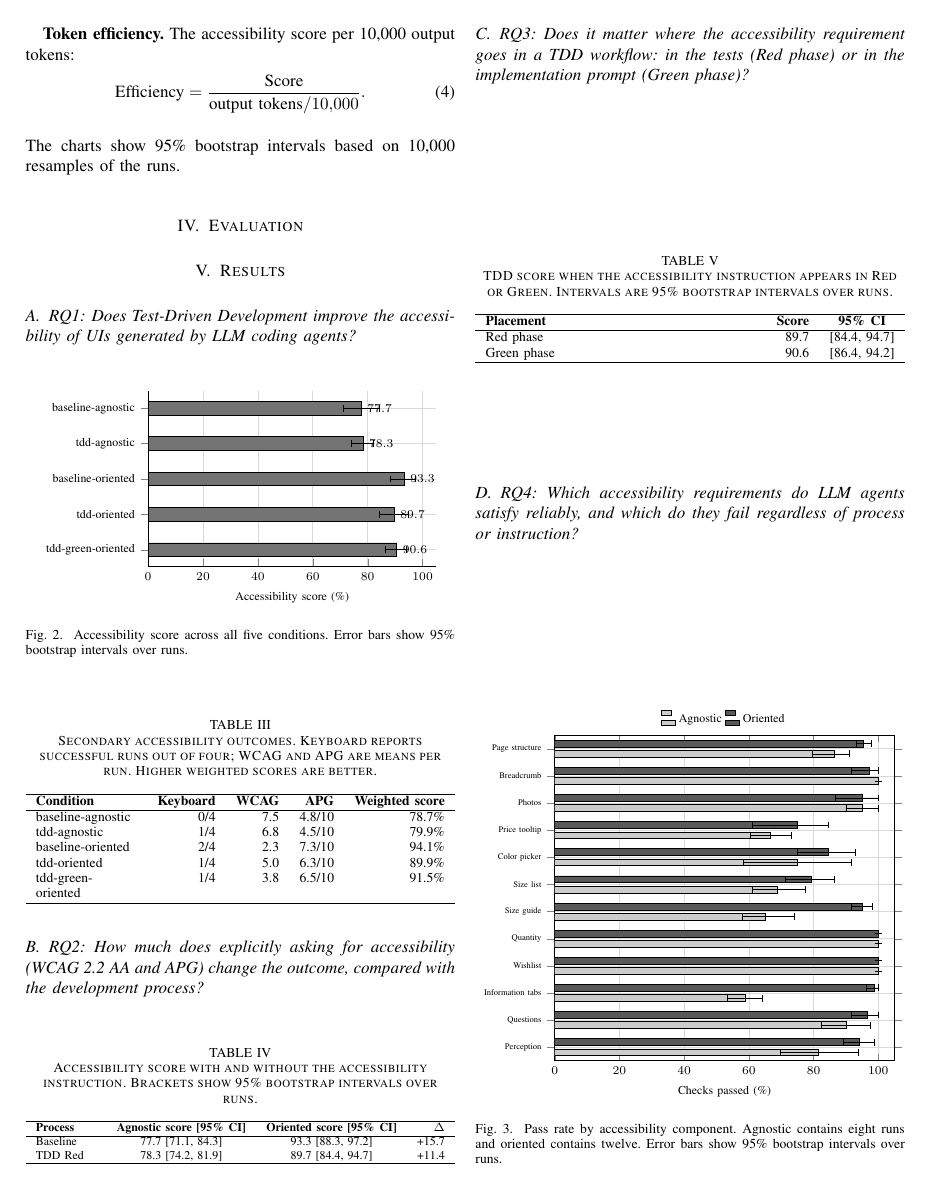
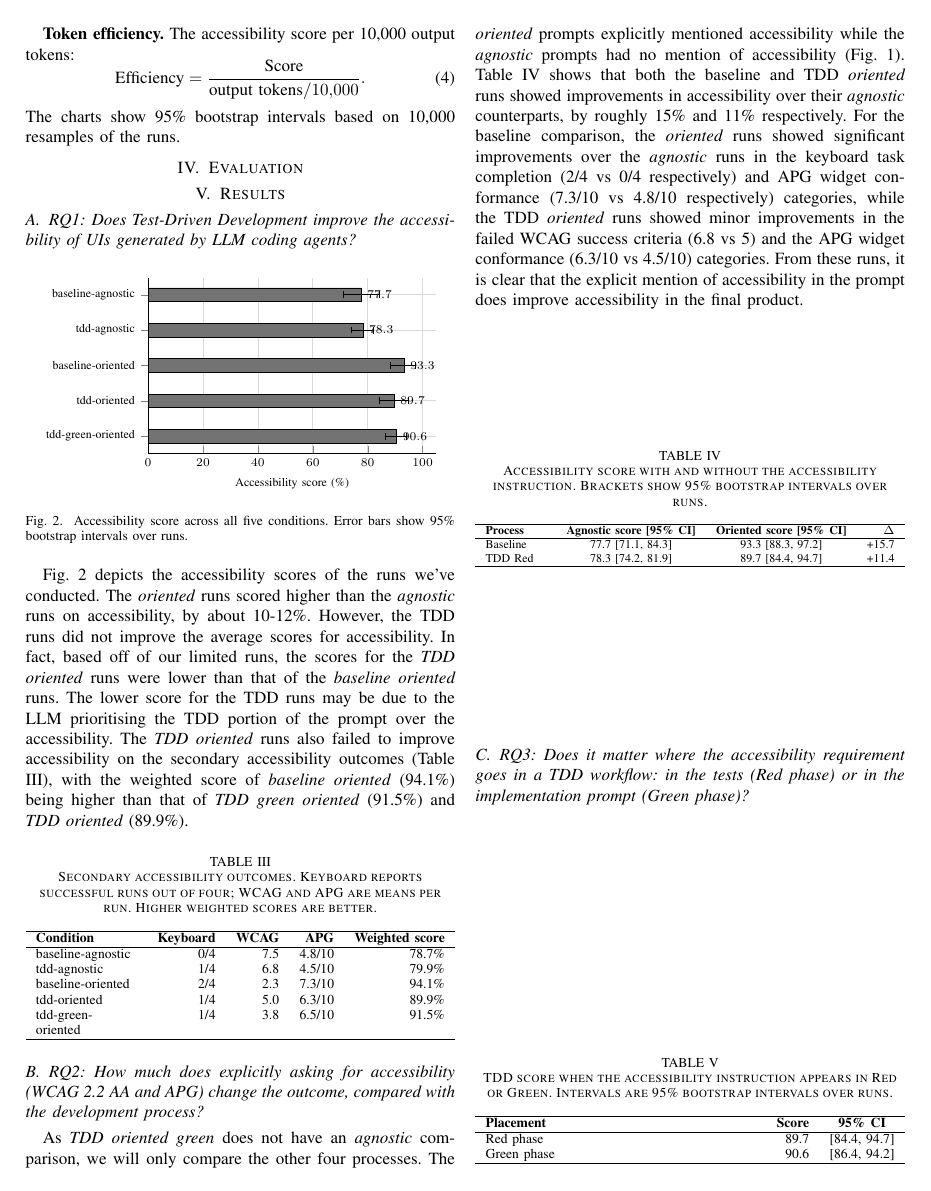
Before and after one commit to ece-720-fall-2026/ece-720-a11y-tdd, a LaTeX paper (final-report.tex): page 3 of 4 before the commit and page 3 of 5 after it. Compiled offline with pdfLaTeX.

Commit message:
initial RQs

```diff
--- a/final-report.tex
+++ b/final-report.tex
@@ -225,6 +225,14 @@ The charts show 95\% bootstrap intervals based on 10{,}000 resamples of the runs
   \label{fig:rq1-score}
 \end{figure}
 
+Fig.~\ref{fig:rq1-score} depicts the accessibility scores of the runs we've conducted. The \textit{oriented} runs scored higher than the
+\textit{agnostic} runs on accessibility, by about 10-12\%. However, the TDD runs did not improve the average scores for accessibility.
+In fact, based off of our limited runs, the scores for the \textit{TDD oriented} runs were lower than that of the \textit{baseline oriented}
+runs. The lower score for the TDD runs may be due to the LLM prioritising the TDD portion of the prompt over the accessibility. The
+\textit{TDD oriented} runs also failed to improve accessibility on the secondary accessibility outcomes (Table \ref{tab:rq1}), with the
+weighted score of \textit{baseline oriented} (94.1\%) being higher than that of \textit{TDD green oriented} (91.5\%) and
+\textit{TDD oriented} (89.9\%).
+
 \begin{table}[H]
   \centering
   \caption{Secondary accessibility outcomes. Keyboard reports successful runs out of four; WCAG and APG are means per run. Higher weighted scores are better.}
@@ -245,6 +253,15 @@ The charts show 95\% bootstrap intervals based on 10{,}000 resamples of the runs
 \FloatBarrier
 
 \subsection{RQ2: How much does explicitly asking for accessibility (WCAG 2.2 AA and APG) change the outcome, compared with the development process?}
+
+As \textit{TDD oriented green} does not have an \textit{agnostic} comparison, we will only compare the other four processes.
+The \textit{oriented} prompts explicitly mentioned accessibility while the \textit{agnostic} prompts had no mention of accessibility
+(Fig. \ref{fig:prompts}). Table \ref{tab:rq2-instruction} shows that both the baseline and TDD \textit{oriented} runs showed improvements in accessibility over their
+\textit{agnostic} counterparts, by roughly 15\% and 11\% respectively. For the baseline comparison, the \textit{oriented} runs showed
+significant improvements over the \textit{agnostic} runs in the keyboard task completion (2/4 vs 0/4 respectively) and APG widget
+conformance (7.3/10 vs 4.8/10 respectively) categories, while the TDD \textit{oriented} runs showed minor improvements in the failed
+WCAG success criteria (6.8 vs 5) and the APG widget conformance (6.3/10 vs 4.5/10) categories. From these runs, it is clear that the
+explicit mention of accessibility in the prompt does improve accessibility in the final product.
 
 \begin{table}[H]
   \centering
```
